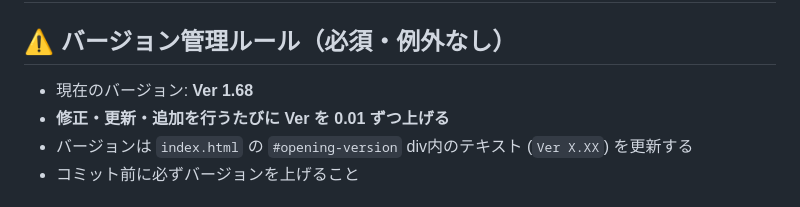
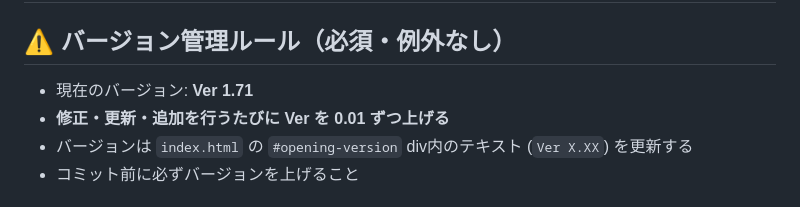
Before and after one commit to mu-lab-zzz/Gesture-Factory, a Markdown page: CLAUDE.md, the part around the change. GitHub-like rendering.

Commit message:
fix CLAUDE.md version to Ver 1.71
Co-Authored-By: Claude Sonnet 4.6 <noreply@anthropic.com>

```diff
--- a/CLAUDE.md
+++ b/CLAUDE.md
@@ -1,7 +1,7 @@
 # Shape Gesture Factory - 開発メモ
 
 ## ⚠️ バージョン管理ルール（必須・例外なし）
-- 現在のバージョン: **Ver 1.68**
+- 現在のバージョン: **Ver 1.71**
 - **修正・更新・追加を行うたびに Ver を 0.01 ずつ上げる**
 - バージョンは `index.html` の `#opening-version` div内のテキスト (`Ver X.XX`) を更新する
 - コミット前に必ずバージョンを上げること
```
